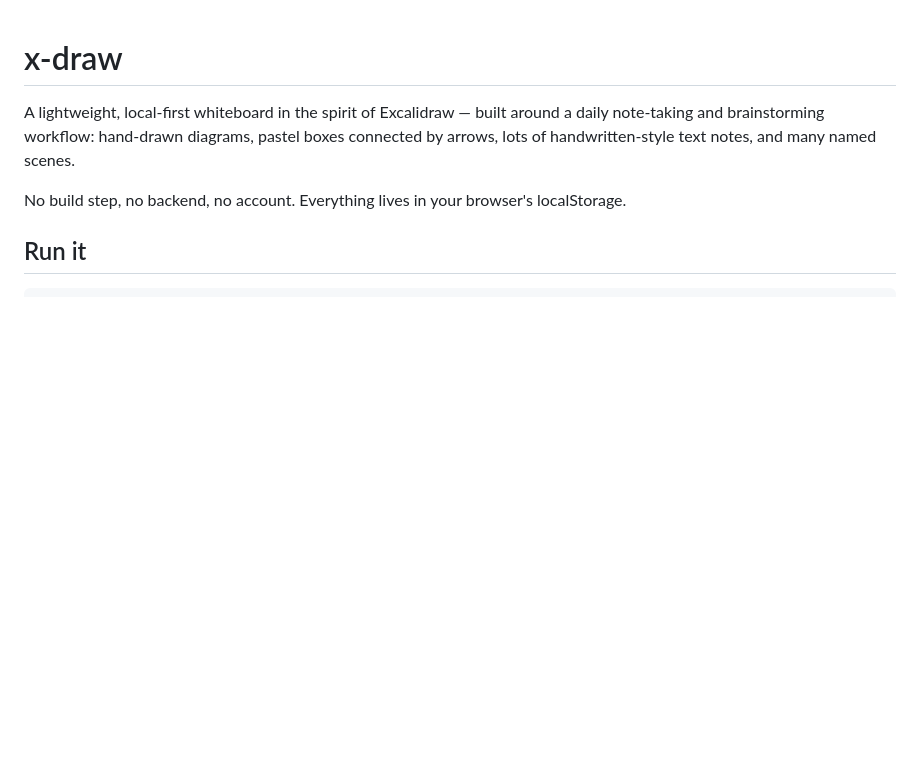
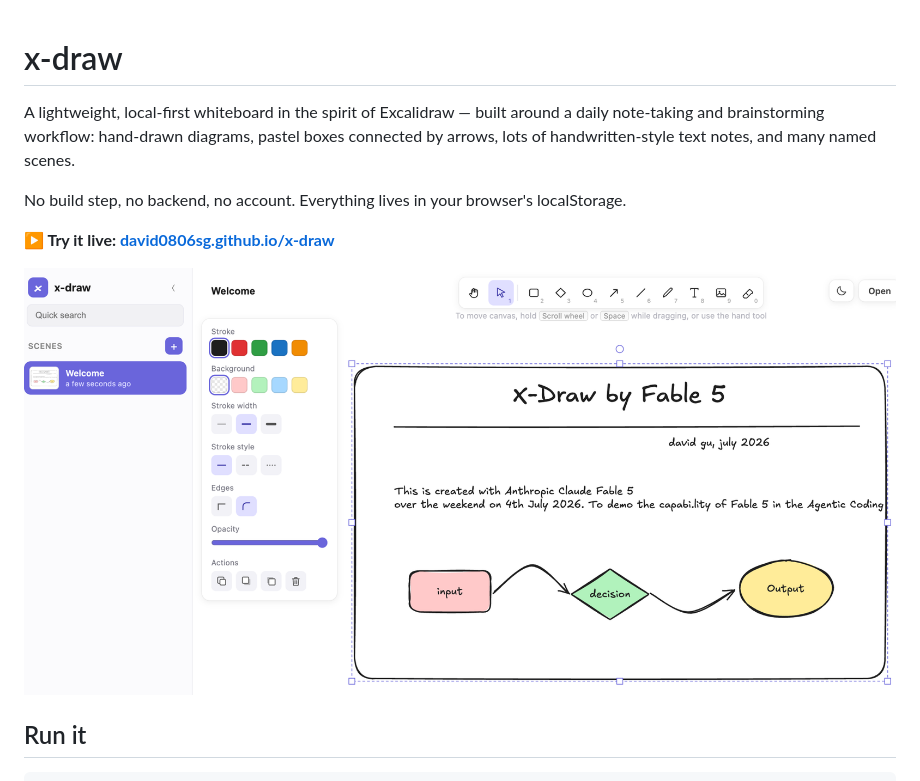
Before and after one commit to David0806SG/x-draw, a Markdown page: README.md, the part around the change. Drawn GitHub-style; pictures changed too: docs/x-draw-screenshot.png (added); blank space fills up the shorter version.

Commit message:
README: add live site URL and app screenshot
Co-Authored-By: Claude Fable 5 <noreply@anthropic.com>

```diff
--- a/README.md
+++ b/README.md
@@ -5,6 +5,10 @@ note-taking and brainstorming workflow: hand-drawn diagrams, pastel boxes connec
 arrows, lots of handwritten-style text notes, and many named scenes.
 
 No build step, no backend, no account. Everything lives in your browser's localStorage.
+
+**▶ Try it live: [david0806sg.github.io/x-draw](https://david0806sg.github.io/x-draw/)**
+
+![x-draw — hand-drawn flowchart with labeled shapes, bound arrows, and the styling panel](docs/x-draw-screenshot.png)
 
 ## Run it
 
```
Also changed, not shown: 1 other file.
